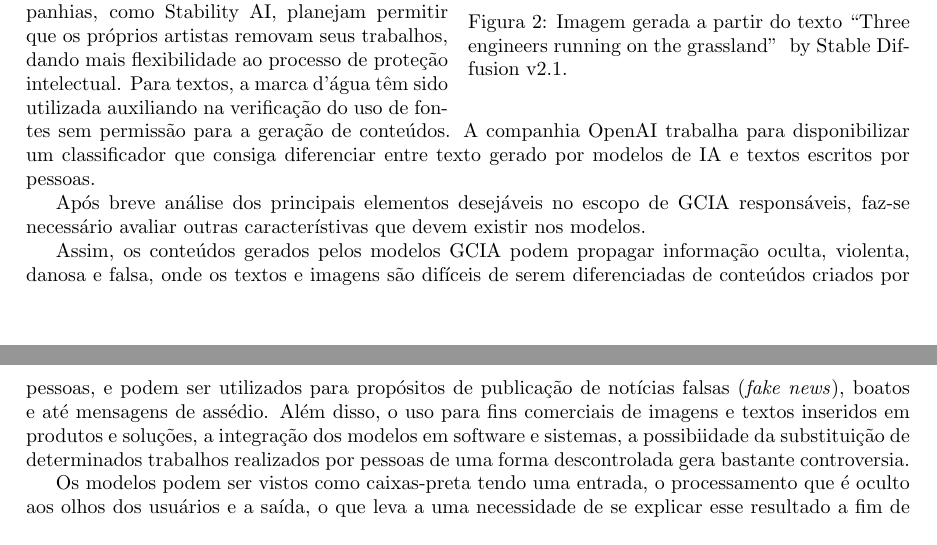
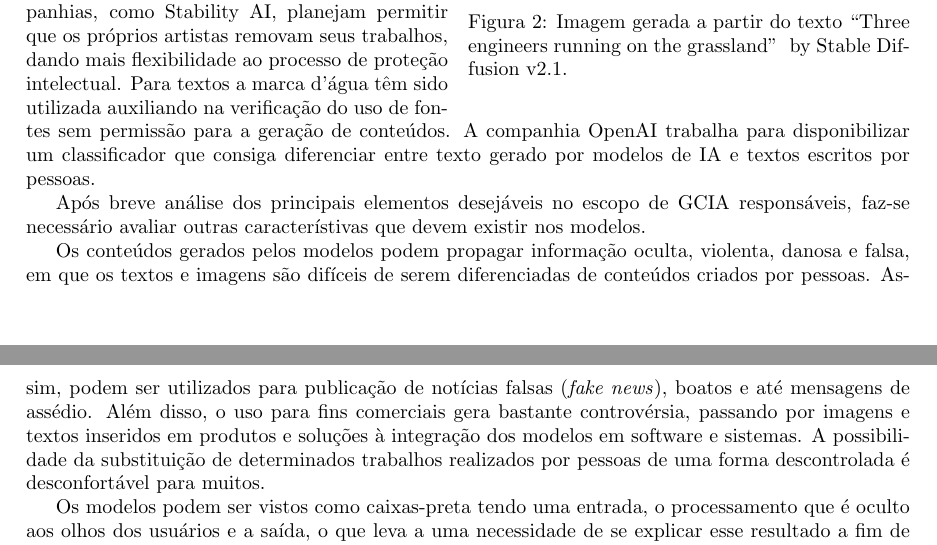
Before and after one commit to rubenscp/MO444-MC886-Tarefas, a LaTeX document (Tarefa 01/T1-Latex-Files/main.tex, which reads Tarefa 01/T1-Latex-Files/03-paper.tex): two parts of pages 3 and 4 of 4, joined at a grey line, cut so that both start at the same text. Compiled offline with pdfLaTeX.

Commit message:
Revisão 11o parágrafo

```diff
--- a/Tarefa 01/T1-Latex-Files/03-paper.tex
+++ b/Tarefa 01/T1-Latex-Files/03-paper.tex
@@ -119,7 +119,7 @@ Uma estratégia de minimizar a violação da propriedade intelectual é permitir
 violados tenham seus trabalhos removidos dos datasets, como a empresa Midjourney.
 Outras companhias, como Stability AI, planejam permitir que os próprios artistas removam seus trabalhos,
 dando mais flexibilidade ao processo de proteção intelectual.
-Para textos, a marca d'água têm sido utilizada auxiliando na verificação do uso de fontes sem permissão para a geração
+Para textos a marca d'água têm sido utilizada auxiliando na verificação do uso de fontes sem permissão para a geração
 de conteúdos. A companhia OpenAI trabalha para disponibilizar um classificador que consiga diferenciar entre
 texto gerado por modelos de IA e textos escritos por pessoas.
 
@@ -127,12 +127,11 @@ texto gerado por modelos de IA e textos escritos por pessoas.
 Após breve análise dos principais elementos desejáveis no escopo de GCIA responsáveis, faz-se necessário avaliar
 outras característivas que devem existir nos modelos.
 
-Assim, os conteúdos gerados pelos modelos GCIA podem propagar informação oculta, violenta, danosa e falsa, onde os textos e
-imagens são difíceis de serem diferenciadas de conteúdos criados por pessoas, e podem ser utilizados para propósitos
-de publicação de notícias falsas (\textit{fake news}), boatos e até mensagens de assédio.
-Além disso, o uso para fins comerciais de imagens e textos inseridos
-em produtos e soluções, a integração dos modelos em software e sistemas, a possibiidade da substituição
-de determinados trabalhos realizados por pessoas de uma forma descontrolada gera bastante controversia.
+Os conteúdos gerados pelos modelos podem propagar informação oculta, violenta, danosa e falsa, em que os textos e
+imagens são difíceis de serem diferenciadas de conteúdos criados por pessoas. Assim, podem ser utilizados para publicação de notícias falsas (\textit{fake news}), boatos e até mensagens de assédio.
+Além disso, o uso para fins comerciais gera bastante controvérsia, passando por imagens e textos inseridos
+em produtos e soluções à integração dos modelos em software e sistemas. A possibilidade da substituição
+de determinados trabalhos realizados por pessoas de uma forma descontrolada é desconfortável para muitos.
 
 Os modelos podem ser vistos como caixas-preta tendo uma entrada, o processamento que é oculto aos olhos dos usuários
 e a saída, o que leva a uma necessidade de se explicar esse resultado a fim de se compreender como e por quê foi criado.
```
Also changed, not shown: Tarefa 01/T1-Latex-Files/main.pdf, 3 other files.
